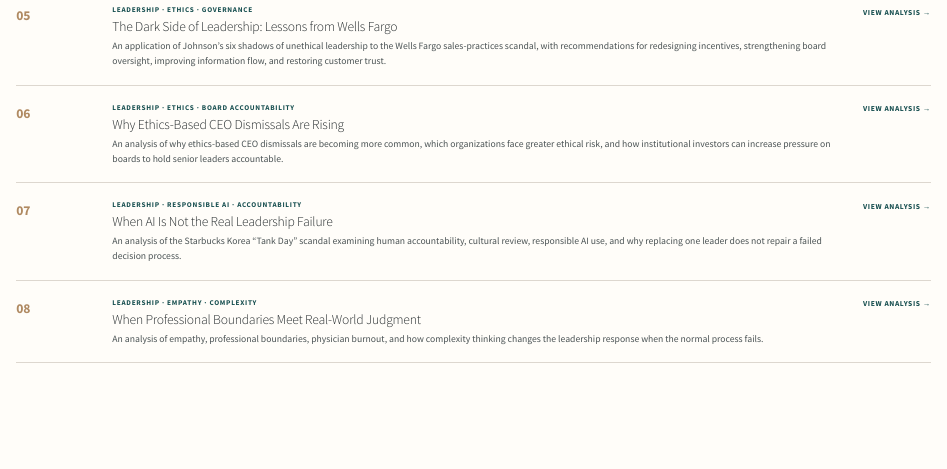
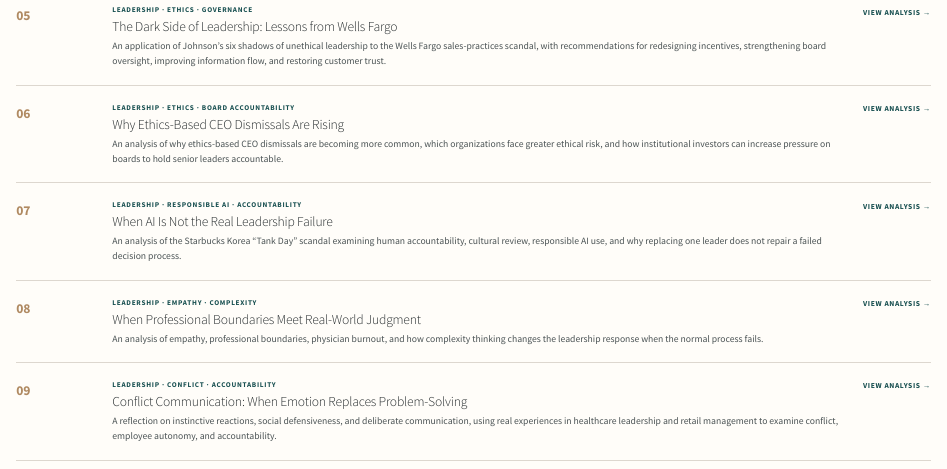
Before and after one commit to vandelynnichols/MBA_Portfolio, a Quarto document (leadership/index.qmd): the page in a window 1100 px wide, from 710 px down. Rendered offline with R 4.5, knitr and Pandoc in place of Quarto, with nearby package versions.

Commit message:
Add conflict communication paper to leadership portfolio index

```diff
--- a/leadership/index.qmd
+++ b/leadership/index.qmd
@@ -132,6 +132,20 @@ An analysis of empathy, professional boundaries, physician burnout, and how comp
 [View Analysis →](empathy-professionalism-complexity/index.qmd){.card-link}
 :::
 
+::: {.report-item}
+<div class="report-number">09</div>
+
+<div>
+<div class="report-meta">Leadership · Conflict · Accountability</div>
+
+### Conflict Communication: When Emotion Replaces Problem-Solving
+
+A reflection on instinctive reactions, social defensiveness, and deliberate communication, using real experiences in healthcare leadership and retail management to examine conflict, employee autonomy, and accountability.
+</div>
+
+[View Analysis →](conflict-communication/index.qmd){.card-link}
 :::
 
 :::
+
+:::
```
